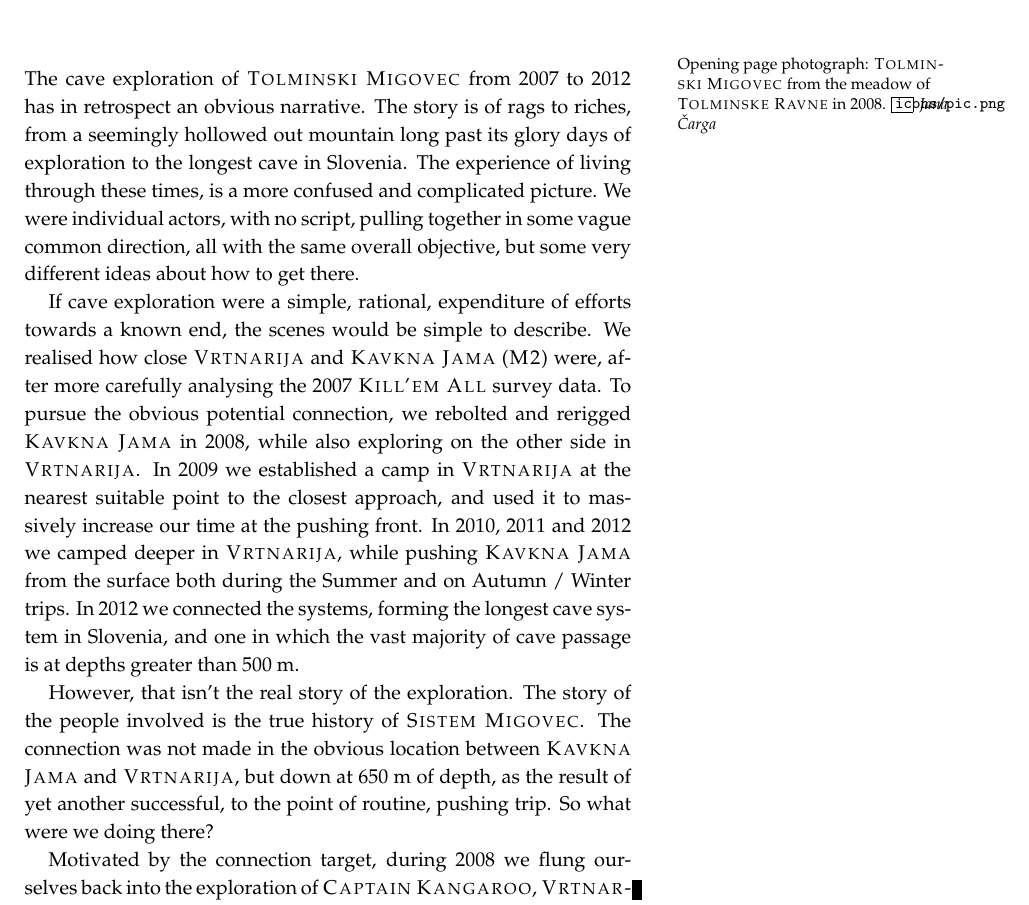
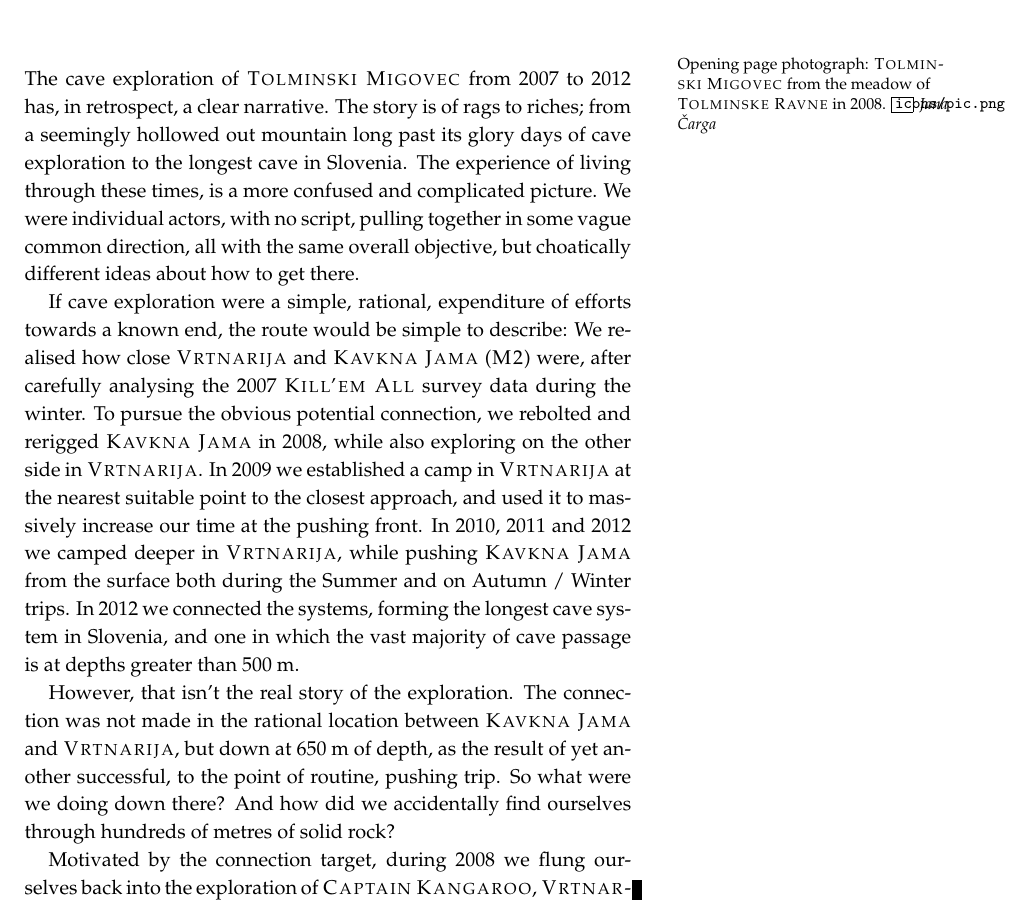
Before and after one commit to iccaving/hollowmountain2, a LaTeX thesis (hm2.tex, which reads editorial/editorial.tex): part of page 5 of 194, cut so that both start at the same text. Compiled offline with pdfLaTeX.

Commit message:
Jarv: Editorial edits.

```diff
--- a/editorial/editorial.tex
+++ b/editorial/editorial.tex
@@ -3,19 +3,20 @@
 \marginnote{Opening page photograph:
 \passage[mountain]{Tolminski Migovec} from the meadow of \passage[town]{Tolminske Ravne} in 2008. \pic{Jana Čarga}}
 
-The cave exploration of \passage{Tolminski Migovec} from 2007 to 2012 has in
-retrospect an obvious narrative. The story is of rags to riches, from a
-seemingly hollowed out mountain long past its glory days of exploration
+The cave exploration of \passage{Tolminski Migovec} from 2007 to 2012 has, in
+retrospect, a clear narrative.
+The story is of rags to riches; from a
+seemingly hollowed out mountain long past its glory days of cave exploration
 to the longest cave in Slovenia. The experience of living through these
 times, is a more confused and complicated picture. We were individual
 actors, with no script, pulling together in some vague common
-direction, all with the same overall objective, but some very different
+direction, all with the same overall objective, but choatically different
 ideas about how to get there.
 
 If cave exploration were a simple, rational, expenditure of efforts
-towards a known end, the scenes would be simple to describe. We realised
-how close \passage{Vrtnarija} and \passage{Kavkna Jama} (\passage{M2}) were, after more
-carefully analysing the 2007 \passage{Kill'em All} survey data. To pursue
+towards a known end, the route would be simple to describe: We realised
+how close \passage{Vrtnarija} and \passage{Kavkna Jama} (\passage{M2}) were, after
+carefully analysing the 2007 \passage{Kill'em All} survey data during the winter. To pursue
 the obvious potential connection, we rebolted and rerigged \passage{Kavkna Jama}
 in 2008, while also exploring on the other side in \passage{Vrtnarija}. In 2009 we established a camp in \passage{Vrtnarija} at the nearest suitable point to the closest approach, and used it to massively increase our time at the pushing front. In 2010, 2011 and 2012 we camped deeper in \passage{Vrtnarija},
 while pushing \passage{Kavkna Jama} from the surface both during the Summer and on
@@ -23,11 +24,13 @@ Autumn / Winter trips. In 2012 we connected the systems, forming the
 longest cave system in Slovenia, and one in which the vast majority of
 cave passage is at depths greater than 500 m.
 
-However, that isn't the real story of the exploration. The story of the
-people involved is the true history of \passage{Sistem Migovec}. The connection was not
-made in the obvious location between \passage{Kavkna Jama} and \passage{Vrtnarija}, but down
+However, that isn't the real story of the exploration.
+%The story of the people involved is the true history of \passage{Sistem Migovec}.
+% ^^^ - Who wrote this? And was it it me? - Jarv
+The connection was not
+made in the rational location between \passage{Kavkna Jama} and \passage{Vrtnarija}, but down
 at 650 m of depth, as the result of yet another successful, to the point
-of routine, pushing trip. So what were we doing there?
+of routine, pushing trip. So what were we doing down there? And how did we accidentally find ourselves through hundreds of metres of solid rock?
 
 Motivated by the connection target, during 2008 we flung ourselves back into the exploration of \passage{Captain Kangaroo}, \passage{Vrtnarija}. At the grim pushing front were the youngsters, highly motivated but lacking the experience to go deep. Lacking in time at the pushing front we determined to go back and camp in 2009.
 
```
Also changed, not shown: editorial/editorial.tex (4 more changed lines).
